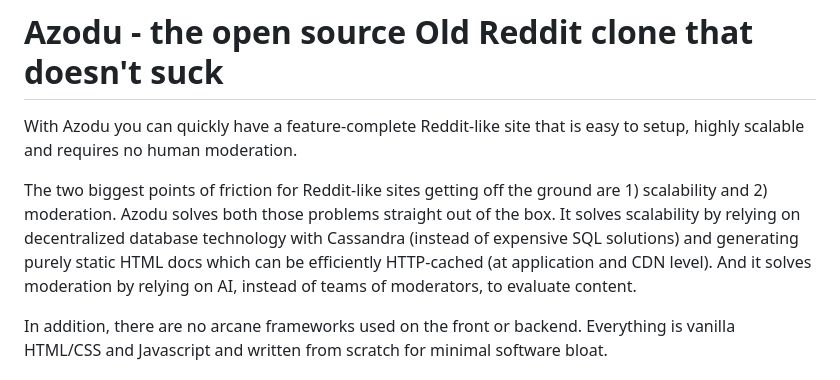
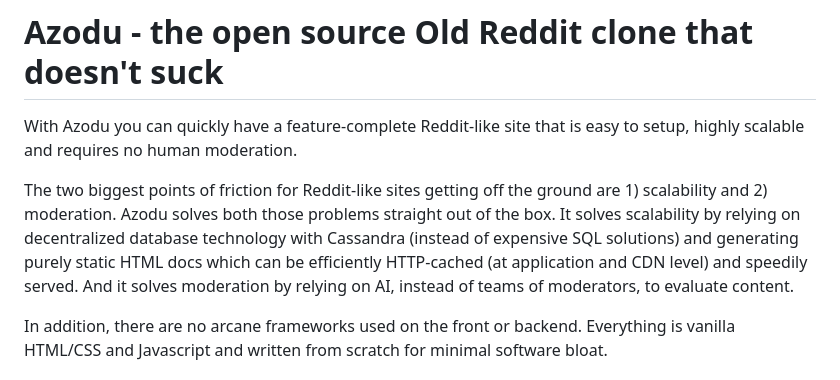
Before and after one commit to ErebusAZ/Azodu, a Markdown page: README.md, the part around the change. Drawn GitHub-style.

```diff
--- a/README.md
+++ b/README.md
@@ -1,7 +1,7 @@
 # Azodu - the open source Old Reddit clone that doesn't suck
 With Azodu you can quickly have a feature-complete Reddit-like site that is easy to setup, highly scalable and requires no human moderation.
 
-The two biggest points of friction for Reddit-like sites getting off the ground are 1) scalability and 2) moderation. Azodu solves both those problems straight out of the box. It solves scalability by relying on decentralized database technology with Cassandra (instead of expensive SQL solutions) and generating purely static HTML docs which can be efficiently HTTP-cached (at application and CDN level). And it solves moderation by relying on AI, instead of teams of moderators, to evaluate content.
+The two biggest points of friction for Reddit-like sites getting off the ground are 1) scalability and 2) moderation. Azodu solves both those problems straight out of the box. It solves scalability by relying on decentralized database technology with Cassandra (instead of expensive SQL solutions) and generating purely static HTML docs which can be efficiently HTTP-cached (at application and CDN level) and speedily served. And it solves moderation by relying on AI, instead of teams of moderators, to evaluate content.
 
 In addition, there are no arcane frameworks used on the front or backend. Everything is vanilla HTML/CSS and Javascript and written from scratch for minimal software bloat.
 
```
